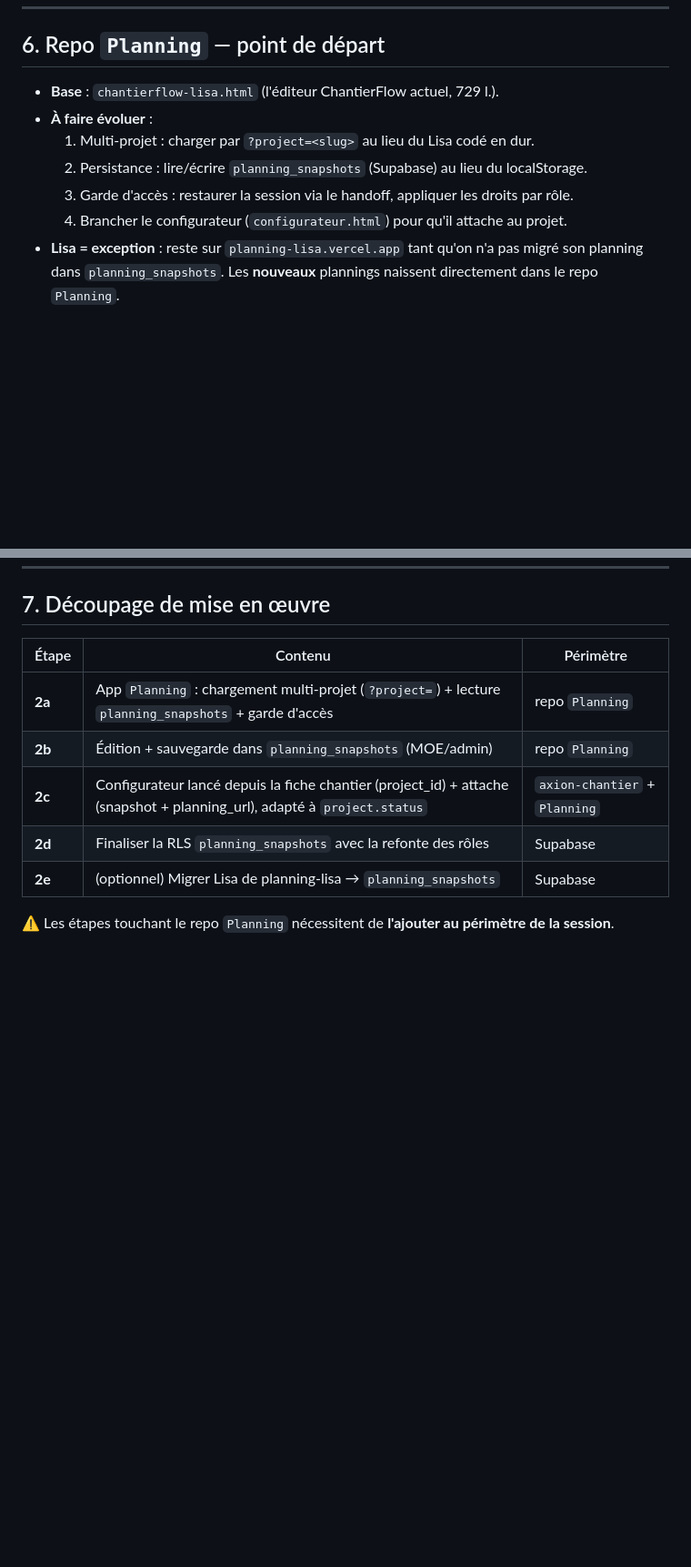
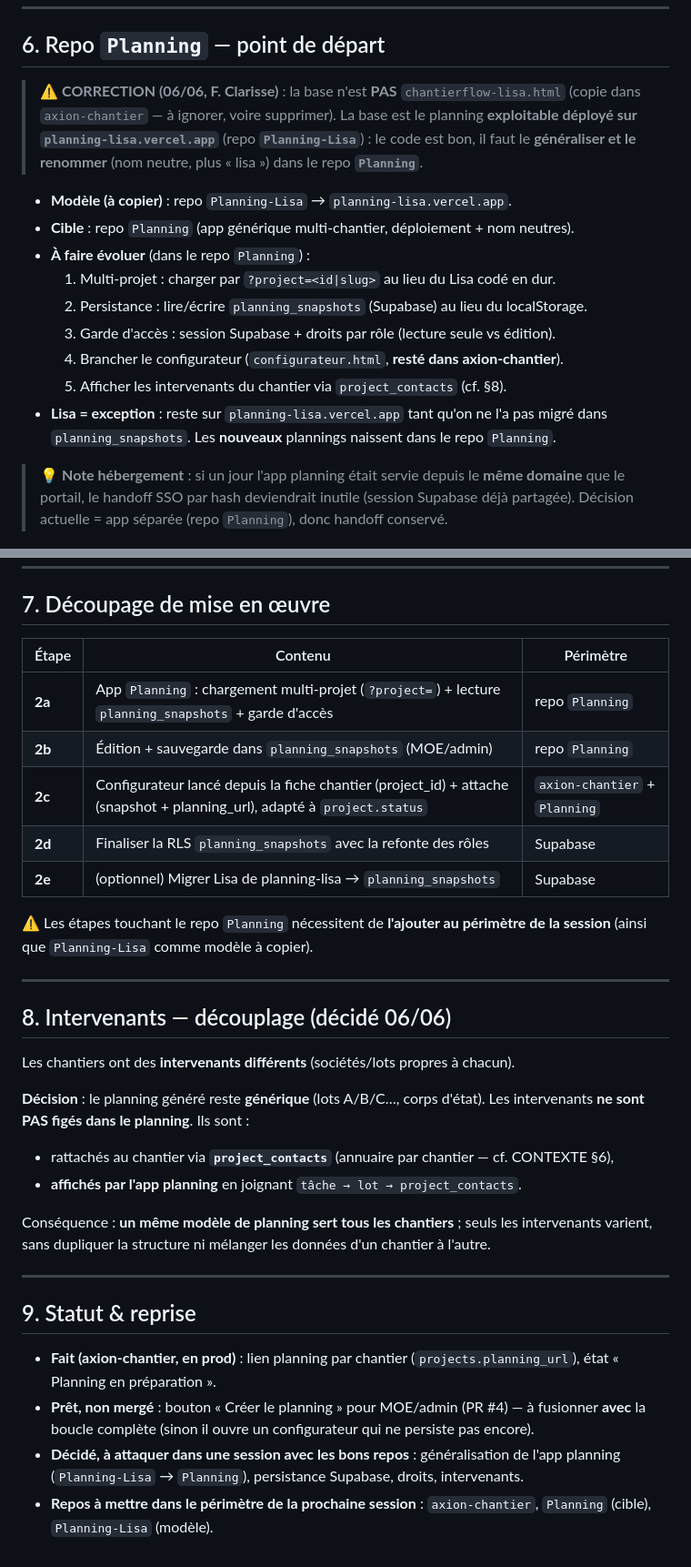
Before and after one commit to architechfr/AXION-CHANTIER, a Markdown page: ARCHITECTURE-PLANNING.md, 2 parts joined by grey strips. Shown at 91% size. GitHub-like rendering; blank space fills up the shorter version.

Commit message:
docs(planning): corrige la base (Planning-Lisa, pas chantierflow-lisa.html) + decision intervenants
- Base de l'app planning = code deploye sur planning-lisa.vercel.app (repo
  Planning-Lisa), a generaliser/renommer dans le repo Planning. La copie locale
  chantierflow-lisa.html n'est PAS la base.
- Decision intervenants : lots generiques + intervenants lies via project_contacts.
- Ajoute statut & reprise + repos a mettre en perimetre (axion-chantier, Planning,
  Planning-Lisa).

```diff
--- a/ARCHITECTURE-PLANNING.md
+++ b/ARCHITECTURE-PLANNING.md
@@ -103,13 +103,25 @@ Le contrôle d'accès est **serveur (RLS)**, jamais par masquage d'URL.
 
 ## 6. Repo `Planning` — point de départ
 
-- **Base** : `chantierflow-lisa.html` (l'éditeur ChantierFlow actuel, 729 l.).
-- **À faire évoluer** :
-  1. Multi-projet : charger par `?project=<slug>` au lieu du Lisa codé en dur.
+> ⚠️ **CORRECTION (06/06, F. Clarisse)** : la base n'est **PAS** `chantierflow-lisa.html`
+> (copie dans `axion-chantier` — à ignorer, voire supprimer). La base est le planning
+> **exploitable déployé sur `planning-lisa.vercel.app`** (repo **`Planning-Lisa`**) :
+> le code est bon, il faut le **généraliser et le renommer** (nom neutre, plus « lisa »)
+> dans le repo **`Planning`**.
+
+- **Modèle (à copier)** : repo `Planning-Lisa` → `planning-lisa.vercel.app`.
+- **Cible** : repo `Planning` (app générique multi-chantier, déploiement + nom neutres).
+- **À faire évoluer** (dans le repo `Planning`) :
+  1. Multi-projet : charger par `?project=<id|slug>` au lieu du Lisa codé en dur.
   2. Persistance : lire/écrire `planning_snapshots` (Supabase) au lieu du localStorage.
-  3. Garde d'accès : restaurer la session via le handoff, appliquer les droits par rôle.
-  4. Brancher le configurateur (`configurateur.html`) pour qu'il attache au projet.
-- **Lisa = exception** : reste sur `planning-lisa.vercel.app` tant qu'on n'a pas migré son planning dans `planning_snapshots`. Les **nouveaux** plannings naissent directement dans le repo `Planning`.
+  3. Garde d'accès : session Supabase + droits par rôle (lecture seule vs édition).
+  4. Brancher le configurateur (`configurateur.html`, **resté dans axion-chantier**).
+  5. Afficher les intervenants du chantier via `project_contacts` (cf. §8).
+- **Lisa = exception** : reste sur `planning-lisa.vercel.app` tant qu'on ne l'a pas migré dans `planning_snapshots`. Les **nouveaux** plannings naissent dans le repo `Planning`.
+
+> 💡 **Note hébergement** : si un jour l'app planning était servie depuis le **même domaine**
+> que le portail, le handoff SSO par hash deviendrait inutile (session Supabase déjà partagée).
+> Décision actuelle = app séparée (repo `Planning`), donc handoff conservé.
 
 ---
 
@@ -123,4 +135,31 @@ Le contrôle d'accès est **serveur (RLS)**, jamais par masquage d'URL.
 | **2d** | Finaliser la RLS `planning_snapshots` avec la refonte des rôles | Supabase |
 | **2e** | (optionnel) Migrer Lisa de planning-lisa → `planning_snapshots` | Supabase |
 
-⚠️ Les étapes touchant le repo `Planning` nécessitent de **l'ajouter au périmètre de la session**.
+⚠️ Les étapes touchant le repo `Planning` nécessitent de **l'ajouter au périmètre de la session** (ainsi que `Planning-Lisa` comme modèle à copier).
+
+---
+
+## 8. Intervenants — découplage (décidé 06/06)
+
+Les chantiers ont des **intervenants différents** (sociétés/lots propres à chacun).
+
+**Décision** : le planning généré reste **générique** (lots A/B/C…, corps d'état). Les
+intervenants **ne sont PAS figés dans le planning**. Ils sont :
+- rattachés au chantier via **`project_contacts`** (annuaire par chantier — cf. CONTEXTE §6),
+- **affichés par l'app planning** en joignant `tâche → lot → project_contacts`.
+
+Conséquence : **un même modèle de planning sert tous les chantiers** ; seuls les intervenants
+varient, sans dupliquer la structure ni mélanger les données d'un chantier à l'autre.
+
+---
+
+## 9. Statut & reprise
+
+- **Fait (axion-chantier, en prod)** : lien planning par chantier (`projects.planning_url`),
+  état « Planning en préparation ».
+- **Prêt, non mergé** : bouton « Créer le planning » pour MOE/admin (PR #4) — à fusionner
+  **avec** la boucle complète (sinon il ouvre un configurateur qui ne persiste pas encore).
+- **Décidé, à attaquer dans une session avec les bons repos** : généralisation de l'app
+  planning (`Planning-Lisa` → `Planning`), persistance Supabase, droits, intervenants.
+- **Repos à mettre dans le périmètre de la prochaine session** : `axion-chantier`,
+  `Planning` (cible), `Planning-Lisa` (modèle).
```
Also changed, not shown: other parts of ARCHITECTURE-PLANNING.md (+1 -1 lines).
